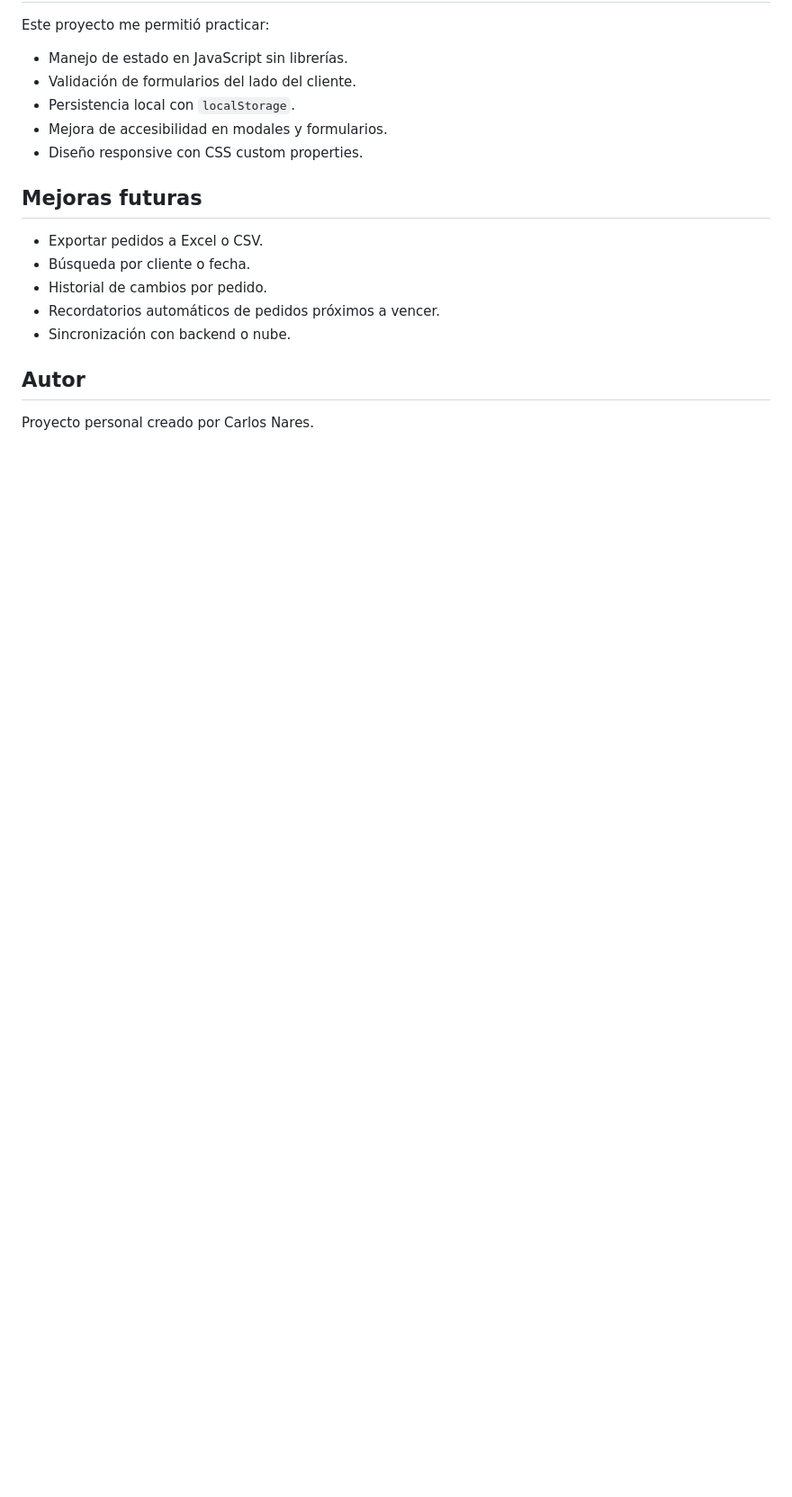
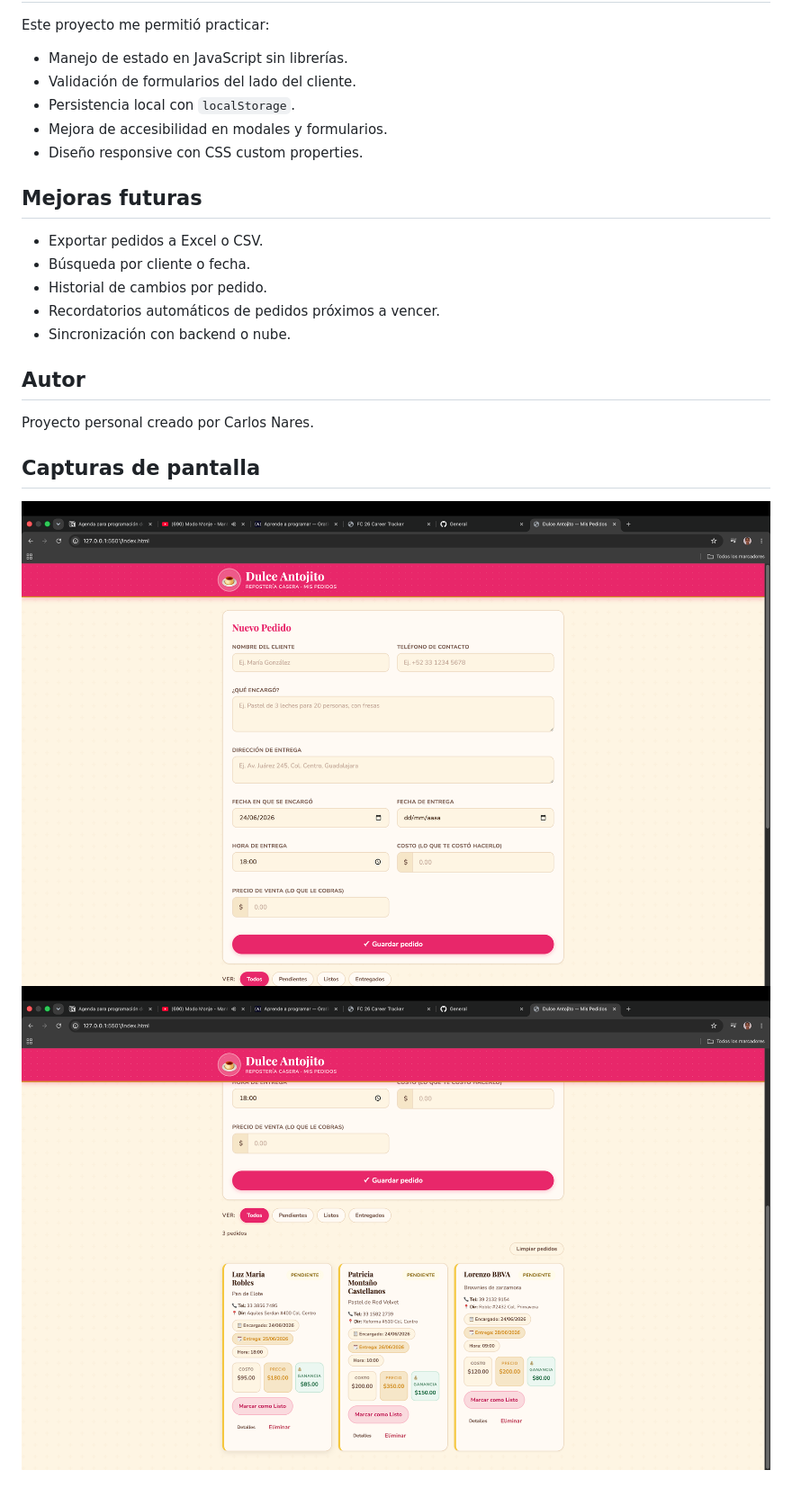
Before and after one commit to Carlosnm0802/dulce-antojito-app, a Markdown page: README.md, the part around the change. Shown: that part at 90% size. Drawn GitHub-style; pictures changed too: image-1.png (added), image.png (added); blank space fills up the shorter version.

Commit message:
Mejoramos el README.md

```diff
--- a/README.md
+++ b/README.md
@@ -79,3 +79,7 @@ Este proyecto me permitió practicar:
 ## Autor
 
 Proyecto personal creado por Carlos Nares.
+
+## Capturas de pantalla
+![alt text](image.png)
+![alt text](image-1.png)
```
